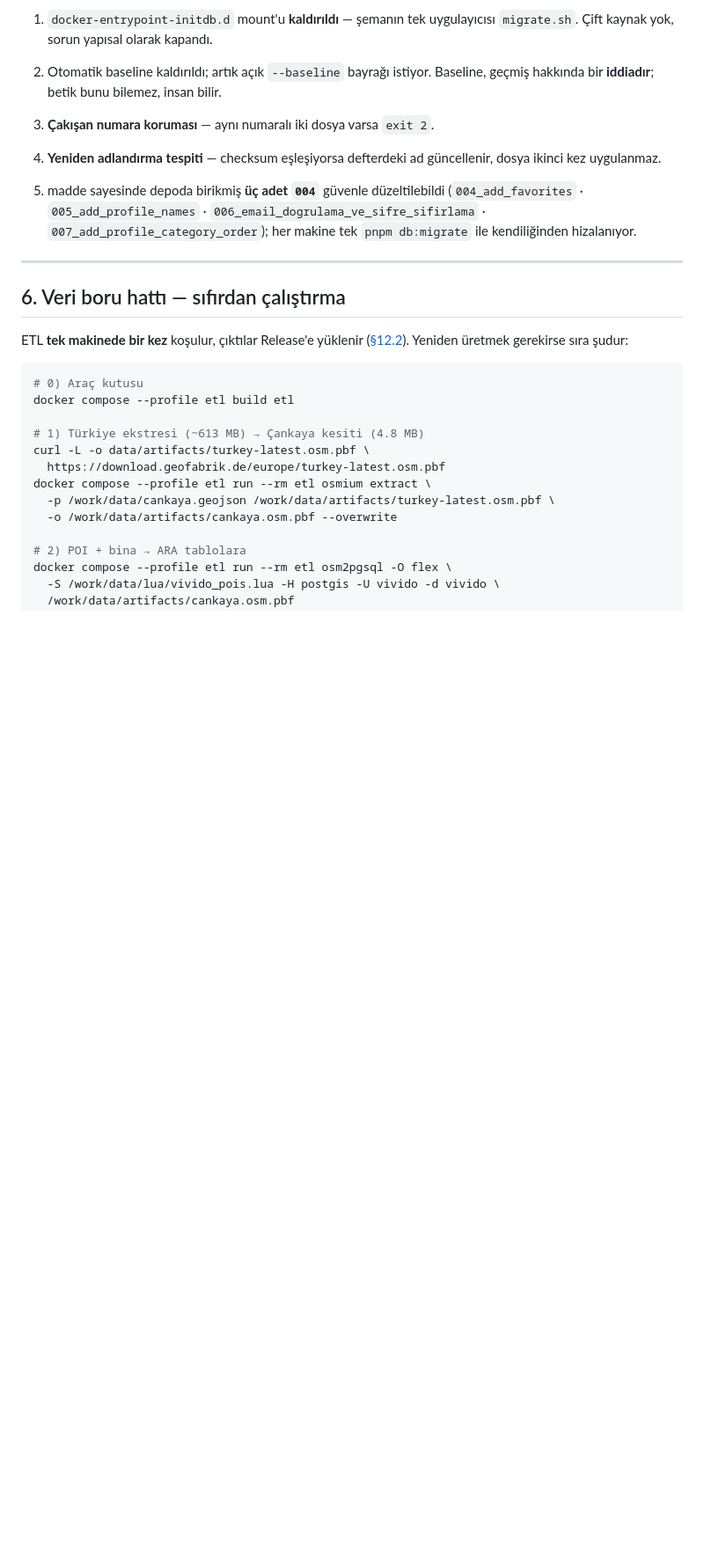
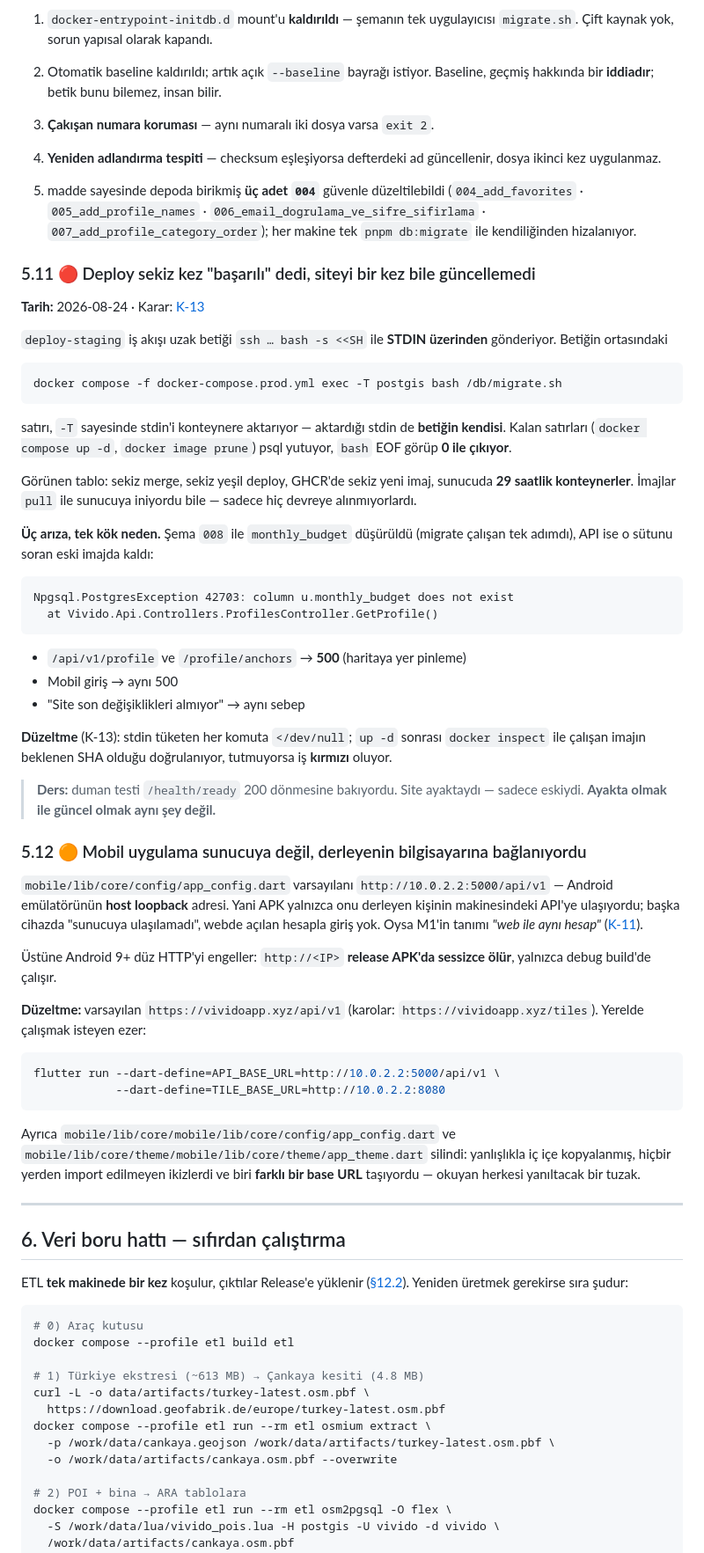
Before and after one commit to faygun21/vivido, a Markdown page: docs/04-MEVCUT-DURUM.md, the part around one of its changes. Shown at 88% size. Drawn GitHub-style; blank space fills up the shorter version.

````diff
--- a/docs/04-MEVCUT-DURUM.md
+++ b/docs/04-MEVCUT-DURUM.md
@@ -329,6 +329,69 @@ görünmeyecekti — [K-01](02-KARARLAR.md#k-01)'in uyardığı sessiz şema kay
 `006_email_dogrulama_ve_sifre_sifirlama` · `007_add_profile_category_order`);
 her makine tek `pnpm db:migrate` ile kendiliğinden hizalanıyor.
 
+### 5.11 🔴 Deploy sekiz kez "başarılı" dedi, siteyi bir kez bile güncellemedi
+
+**Tarih:** 2026-08-24 · Karar: [K-13](02-KARARLAR.md#k-13)
+
+`deploy-staging` iş akışı uzak betiği `ssh … bash -s <<SH` ile **STDIN
+üzerinden** gönderiyor. Betiğin ortasındaki
+
+```bash
+docker compose -f docker-compose.prod.yml exec -T postgis bash /db/migrate.sh
+```
+
+satırı, `-T` sayesinde stdin'i konteynere aktarıyor — aktardığı stdin de
+**betiğin kendisi**. Kalan satırları (`docker compose up -d`,
+`docker image prune`) psql yutuyor, `bash` EOF görüp **0 ile çıkıyor**.
+
+Görünen tablo: sekiz merge, sekiz yeşil deploy, GHCR'de sekiz yeni imaj,
+sunucuda **29 saatlik konteynerler**. İmajlar `pull` ile sunucuya iniyordu
+bile — sadece hiç devreye alınmıyorlardı.
+
+**Üç arıza, tek kök neden.** Şema `008` ile `monthly_budget` düşürüldü
+(migrate çalışan tek adımdı), API ise o sütunu soran eski imajda kaldı:
+
+```
+Npgsql.PostgresException 42703: column u.monthly_budget does not exist
+  at Vivido.Api.Controllers.ProfilesController.GetProfile()
+```
+
+- `/api/v1/profile` ve `/profile/anchors` → **500** (haritaya yer pinleme)
+- Mobil giriş → aynı 500
+- "Site son değişiklikleri almıyor" → aynı sebep
+
+**Düzeltme** (K-13): stdin tüketen her komuta `</dev/null`; `up -d` sonrası
+`docker inspect` ile çalışan imajın beklenen SHA olduğu doğrulanıyor,
+tutmuyorsa iş **kırmızı** oluyor.
+
+> **Ders:** duman testi `/health/ready` 200 dönmesine bakıyordu. Site
+> ayaktaydı — sadece eskiydi. **Ayakta olmak ile güncel olmak aynı şey
+> değil.**
+
+### 5.12 🟠 Mobil uygulama sunucuya değil, derleyenin bilgisayarına bağlanıyordu
+
+`mobile/lib/core/config/app_config.dart` varsayılanı
+`http://10.0.2.2:5000/api/v1` — Android emülatörünün **host loopback**
+adresi. Yani APK yalnızca onu derleyen kişinin makinesindeki API'ye
+ulaşıyordu; başka cihazda "sunucuya ulaşılamadı", webde açılan hesapla
+giriş yok. Oysa M1'in tanımı *"web ile aynı hesap"* ([K-11](02-KARARLAR.md#k-11)).
+
+Üstüne Android 9+ düz HTTP'yi engeller: `http://<IP>` **release APK'da
+sessizce ölür**, yalnızca debug build'de çalışır.
+
+**Düzeltme:** varsayılan `https://vividoapp.xyz/api/v1` (karolar:
+`https://vividoapp.xyz/tiles`). Yerelde çalışmak isteyen ezer:
+
+```bash
+flutter run --dart-define=API_BASE_URL=http://10.0.2.2:5000/api/v1 \
+            --dart-define=TILE_BASE_URL=http://10.0.2.2:8080
+```
+
+Ayrıca `mobile/lib/core/mobile/lib/core/config/app_config.dart` ve
+`mobile/lib/core/theme/mobile/lib/core/theme/app_theme.dart` silindi:
+yanlışlıkla iç içe kopyalanmış, hiçbir yerden import edilmeyen ikizlerdi ve
+biri **farklı bir base URL** taşıyordu — okuyan herkesi yanıltacak bir tuzak.
+
 ---
 
 ## 6. Veri boru hattı — sıfırdan çalıştırma
````
Also changed, not shown: other parts of docs/04-MEVCUT-DURUM.md (+1 -1 lines), docs/02-KARARLAR.md (+53 -0 lines).
